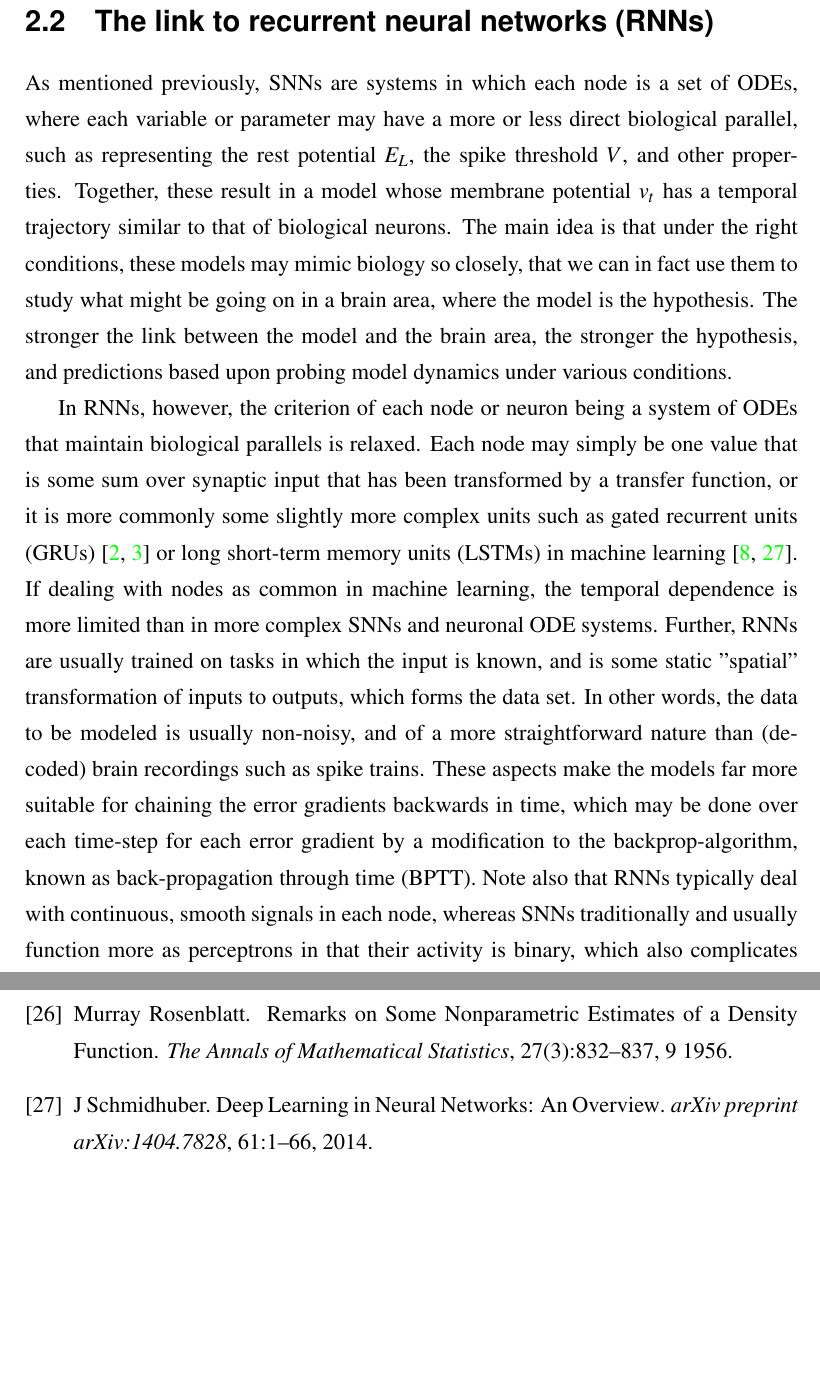
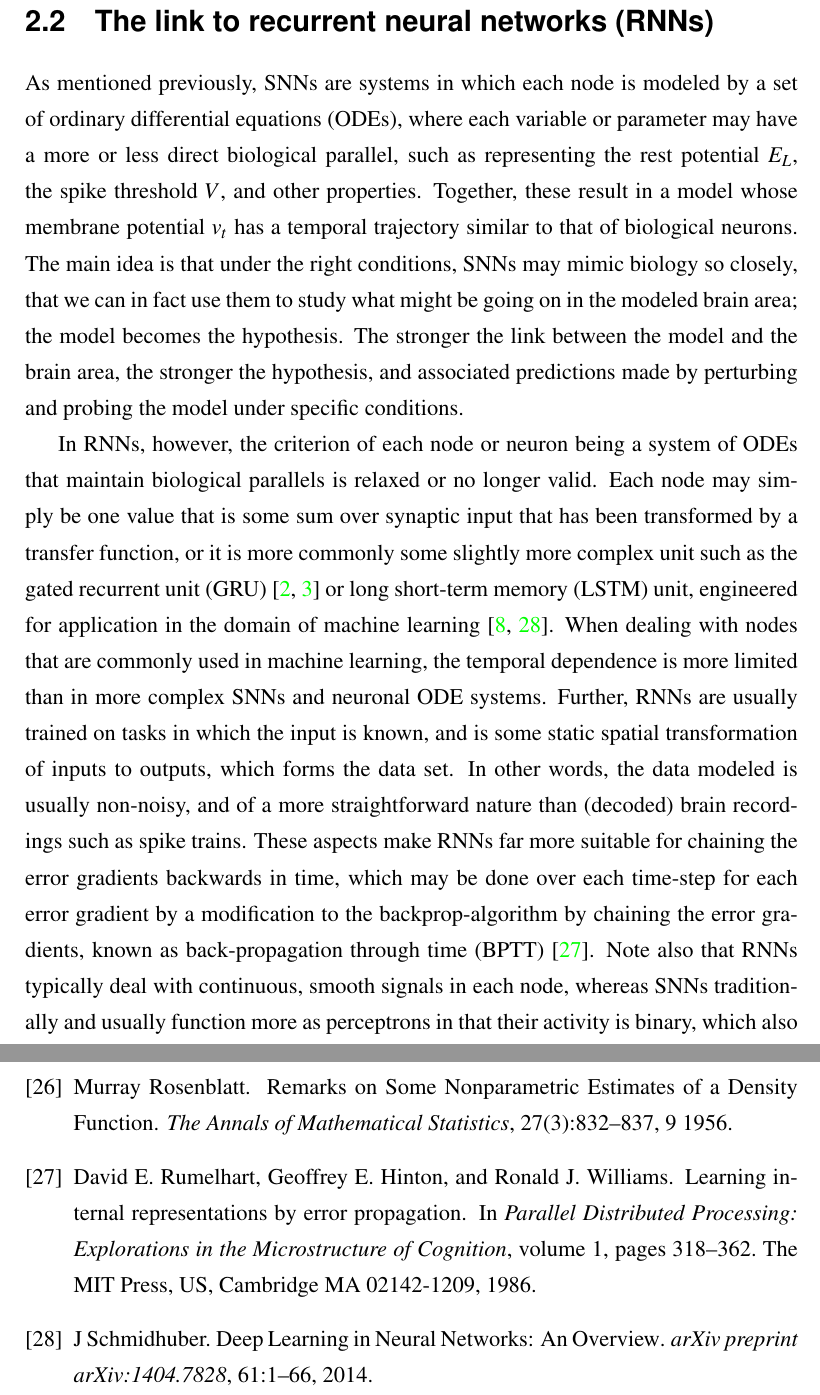
Before and after one commit to williampeer/mphil-thesis, a LaTeX thesis (main.tex): two parts of pages 17 and 76 of 77, joined at a grey line, cut so that both start at the same text, the shorter picture padded with empty space. Compiled offline with pdfLaTeX.

Commit message:
Updates from Overleaf

```diff
--- a/main.tex
+++ b/main.tex
@@ -338,16 +338,17 @@ Further, different input and stimulus conditions is in fact something that may b
 
 \section{The link to recurrent neural networks (RNNs)}
 
-As mentioned previously, SNNs are systems in which each node is a set of ODEs, where each variable or parameter may have a more or less direct biological parallel, such as representing the rest potential $E_L$, the spike threshold $V$, and other properties.
+As mentioned previously, SNNs are systems in which each node is modeled by a set of ordinary differential equations (ODEs), where each variable or parameter may have a more or less direct biological parallel, such as representing the rest potential $E_L$, the spike threshold $V$, and other properties.
 Together, these result in a model whose membrane potential $v_t$ has a temporal trajectory similar to that of biological neurons.
-The main idea is that under the right conditions, these models may mimic biology so closely, that we can in fact use them to study what might be going on in a brain area, where the model is the hypothesis.
-The stronger the link between the model and the brain area, the stronger the hypothesis, and predictions based upon probing model dynamics under various conditions.
+The main idea is that under the right conditions, SNNs may mimic biology so closely, that we can in fact use them to study what might be going on in the modeled brain area; the model becomes the hypothesis.
+The stronger the link between the model and the brain area, the stronger the hypothesis, and associated predictions made by perturbing and probing the model under specific conditions.
 
-In RNNs, however, the criterion of each node or neuron being a system of ODEs that maintain biological parallels is relaxed. Each node may simply be one value that is some sum over synaptic input that has been transformed by a transfer function, or it is more commonly some slightly more complex units such as gated recurrent units (GRUs) \cite{Bengio2013b, Chung2015a} or long short-term memory units (LSTMs) in machine learning \cite{Hochreiter1997, Schmidhuber2014}.
-If dealing with nodes as common in machine learning, the temporal dependence is more limited than in more complex SNNs and neuronal ODE systems.
-Further, RNNs are usually trained on tasks in which the input is known, and is some static "spatial" transformation of inputs to outputs, which forms the data set.
-In other words, the data to be modeled is usually non-noisy, and of a more straightforward nature than (decoded) brain recordings such as spike trains.
-These aspects make the models far more suitable for chaining the error gradients backwards in time, which may be done over each time-step for each error gradient by a modification to the backprop-algorithm, known as back-propagation through time (BPTT).
+In RNNs, however, the criterion of each node or neuron being a system of ODEs that maintain biological parallels is relaxed or no longer valid.
+Each node may simply be one value that is some sum over synaptic input that has been transformed by a transfer function, or it is more commonly some slightly more complex unit such as the gated recurrent unit (GRU) \cite{Bengio2013b, Chung2015a} or long short-term memory (LSTM) unit, engineered for application in the domain of machine learning \cite{Hochreiter1997, Schmidhuber2014}.
+When dealing with nodes that are commonly used in machine learning, the temporal dependence is more limited than in more complex SNNs and neuronal ODE systems.
+Further, RNNs are usually trained on tasks in which the input is known, and is some static spatial transformation of inputs to outputs, which forms the data set.
+In other words, the data modeled is usually non-noisy, and of a more straightforward nature than (decoded) brain recordings such as spike trains.
+These aspects make RNNs far more suitable for chaining the error gradients backwards in time, which may be done over each time-step for each error gradient by a modification to the backprop-algorithm by chaining the error gradients, known as back-propagation through time (BPTT) \cite{Rumelhart1986}.
 Note also that RNNs typically deal with continuous, smooth signals in each node, whereas SNNs traditionally and usually function more as perceptrons in that their activity is binary, which also complicates training, let alone inference of model parameters other than the weights.
 Typically, only the weights are inferred in ML using some gradient based optimisation algorithm.
 There exists, however, work in which SNNs are transformed such that they are more compatible with BPTT, including probabilistic models in which each node projects a probability of spiking for each time step or interval, and models in which synaptic signals are made continuous and smooth, either by constructing a surrogate over the membrane potential, or by modeling the signals as a function over the subthreshold membrane potential, such as for instance when it is above zero, or within a given interval, resulting in a synaptic current.
```
Also changed, not shown: main.tex (10 more changed lines).
